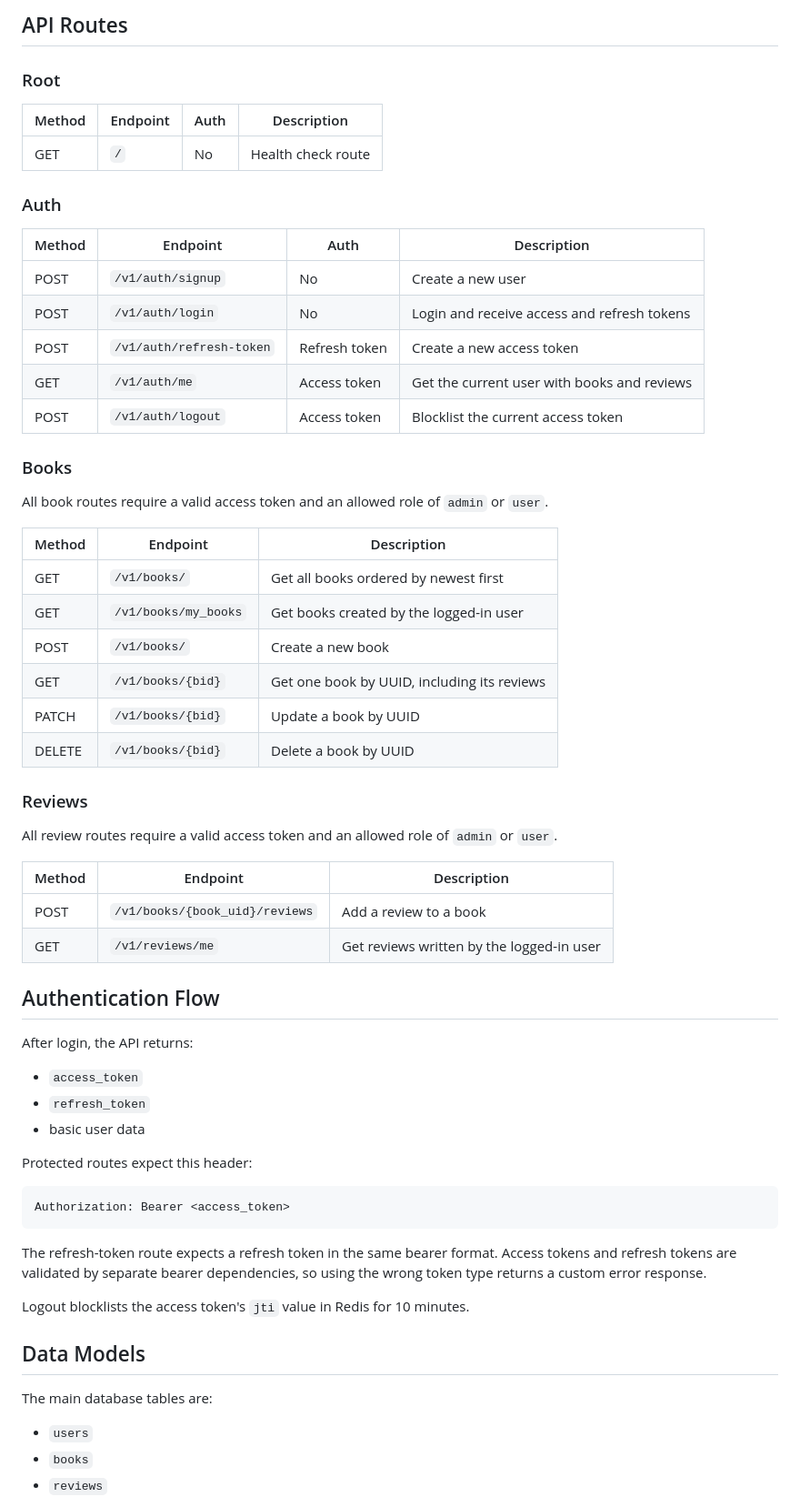
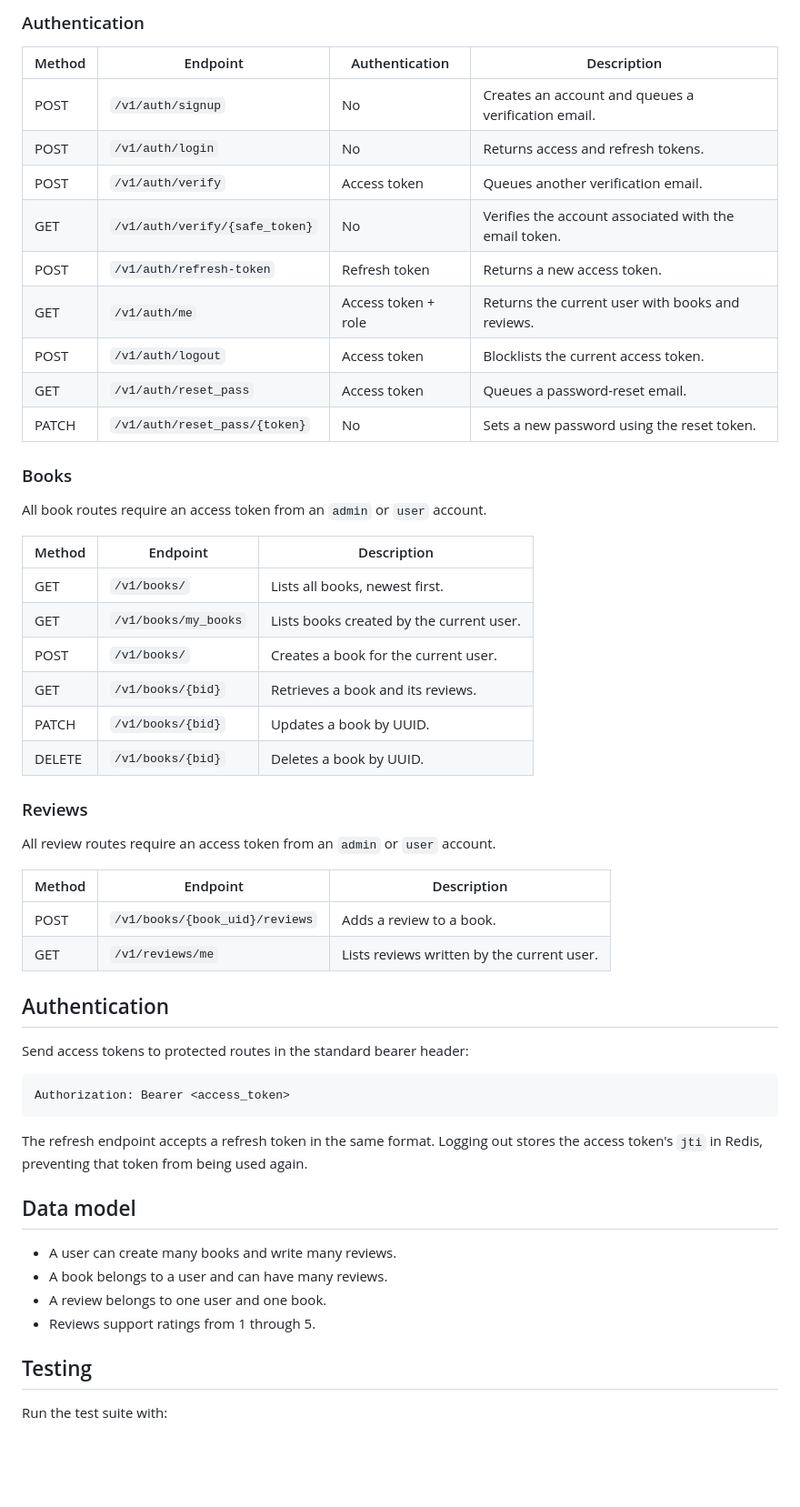
Before and after one commit to Subhrodeep0019/Bookly-FastAPI, a Markdown page: README.md, the part around one of its changes. Shown at 91% size. Drawn GitHub-style; blank space fills up the shorter version.

````diff
--- a/README.md
+++ b/README.md
@@ -136,67 +159,58 @@ http://127.0.0.1:8000/docs
 
-## API Routes
+### Authentication
 
-### Root
-
-| Method | Endpoint | Auth | Description |
+| Method | Endpoint | Authentication | Description |
 | --- | --- | --- | --- |
-| GET | `/` | No | Health check route |
-
-### Auth
-
-| Method | Endpoint | Auth | Description |
-| --- | --- | --- | --- |
-| POST | `/v1/auth/signup` | No | Create a new user |
-| POST | `/v1/auth/login` | No | Login and receive access and refresh tokens |
-| POST | `/v1/auth/refresh-token` | Refresh token | Create a new access token |
-| GET | `/v1/auth/me` | Access token | Get the current user with books and reviews |
-| POST | `/v1/auth/logout` | Access token | Blocklist the current access token |
+| POST | `/v1/auth/signup` | No | Creates an account and queues a verification email. |
+| POST | `/v1/auth/login` | No | Returns access and refresh tokens. |
+| POST | `/v1/auth/verify` | Access token | Queues another verification email. |
+| GET | `/v1/auth/verify/{safe_token}` | No | Verifies the account associated with the email token. |
+| POST | `/v1/auth/refresh-token` | Refresh token | Returns a new access token. |
+| GET | `/v1/auth/me` | Access token + role | Returns the current user with books and reviews. |
+| POST | `/v1/auth/logout` | Access token | Blocklists the current access token. |
+| GET | `/v1/auth/reset_pass` | Access token | Queues a password-reset email. |
+| PATCH | `/v1/auth/reset_pass/{token}` | No | Sets a new password using the reset token. |
 
 ### Books
 
-All book routes require a valid access token and an allowed role of `admin` or `user`.
+All book routes require an access token from an `admin` or `user` account.
 
 | Method | Endpoint | Description |
 | --- | --- | --- |
-| GET | `/v1/books/` | Get all books ordered by newest first |
-| GET | `/v1/books/my_books` | Get books created by the logged-in user |
-| POST | `/v1/books/` | Create a new book |
-| GET | `/v1/books/{bid}` | Get one book by UUID, including its reviews |
-| PATCH | `/v1/books/{bid}` | Update a book by UUID |
-| DELETE | `/v1/books/{bid}` | Delete a book by UUID |
+| GET | `/v1/books/` | Lists all books, newest first. |
+| GET | `/v1/books/my_books` | Lists books created by the current user. |
+| POST | `/v1/books/` | Creates a book for the current user. |
+| GET | `/v1/books/{bid}` | Retrieves a book and its reviews. |
+| PATCH | `/v1/books/{bid}` | Updates a book by UUID. |
+| DELETE | `/v1/books/{bid}` | Deletes a book by UUID. |
 
 ### Reviews
 
-All review routes require a valid access token and an allowed role of `admin` or `user`.
+All review routes require an access token from an `admin` or `user` account.
 
 | Method | Endpoint | Description |
 | --- | --- | --- |
-| POST | `/v1/books/{book_uid}/reviews` | Add a review to a book |
-| GET | `/v1/reviews/me` | Get reviews written by the logged-in user |
+| POST | `/v1/books/{book_uid}/reviews` | Adds a review to a book. |
+| GET | `/v1/reviews/me` | Lists reviews written by the current user. |
 
-## Authentication Flow
+## Authentication
 
-After login, the API returns:
-
-* `access_token`
-* `refresh_token`
-* basic user data
-
-Protected routes expect this header:
+Send access tokens to protected routes in the standard bearer header:
 
 ```http
 Authorization: Bearer <access_token>
 ```
 
-The refresh-token route expects a refresh token in the same bearer format. Access tokens and refresh tokens are validated by separate bearer dependencies, so using the wrong token type returns a custom error response.
+The refresh endpoint accepts a refresh token in the same format. Logging out stores the access token's `jti` in Redis, preventing that token from being used again.
 
-Logout blocklists the access token's `jti` value in Redis for 10 minutes.
+## Data model
 
-## Data Models
+- A user can create many books and write many reviews.
+- A book belongs to a user and can have many reviews.
+- A review belongs to one user and one book.
+- Reviews support ratings from 1 through 5.
 
-The main database tables are:
+## Testing
 
-* `users`
-* `books`
-* `reviews`
+Run the test suite with:
 
````
Also changed, not shown: other parts of README.md (+110 -154 lines).
